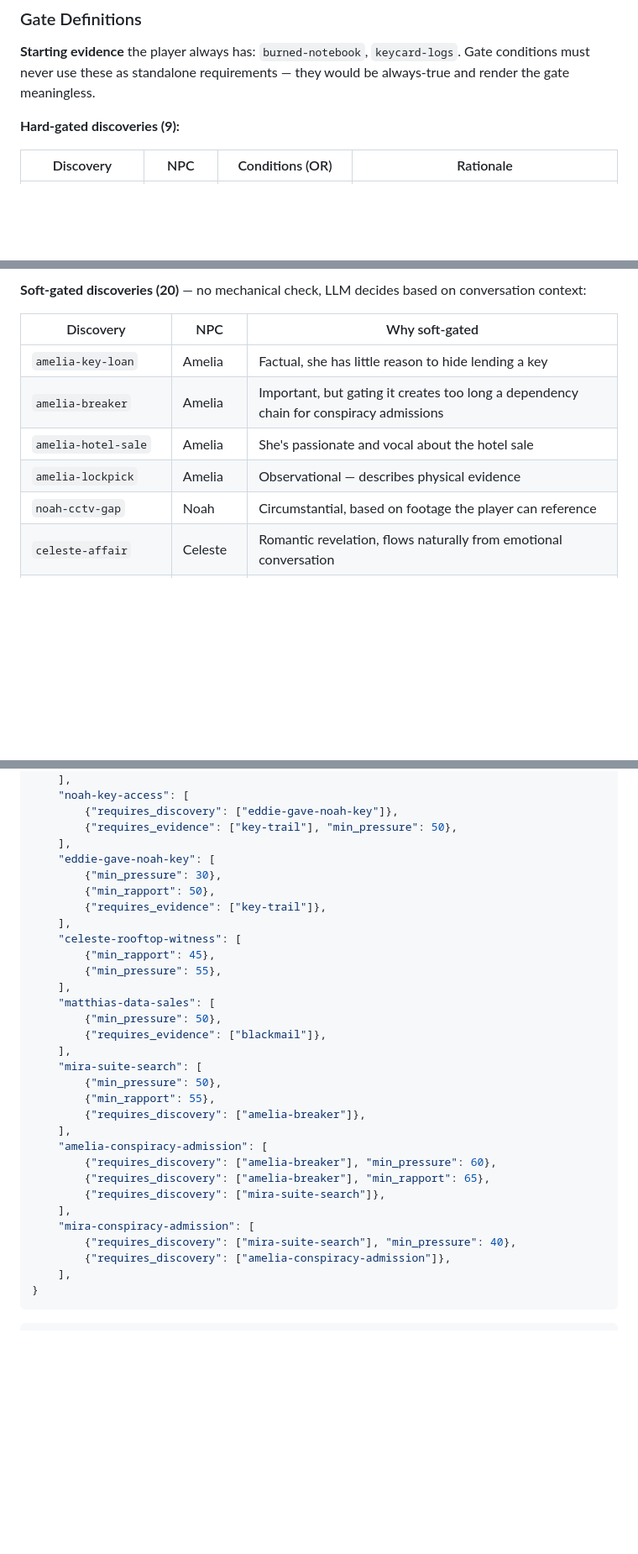
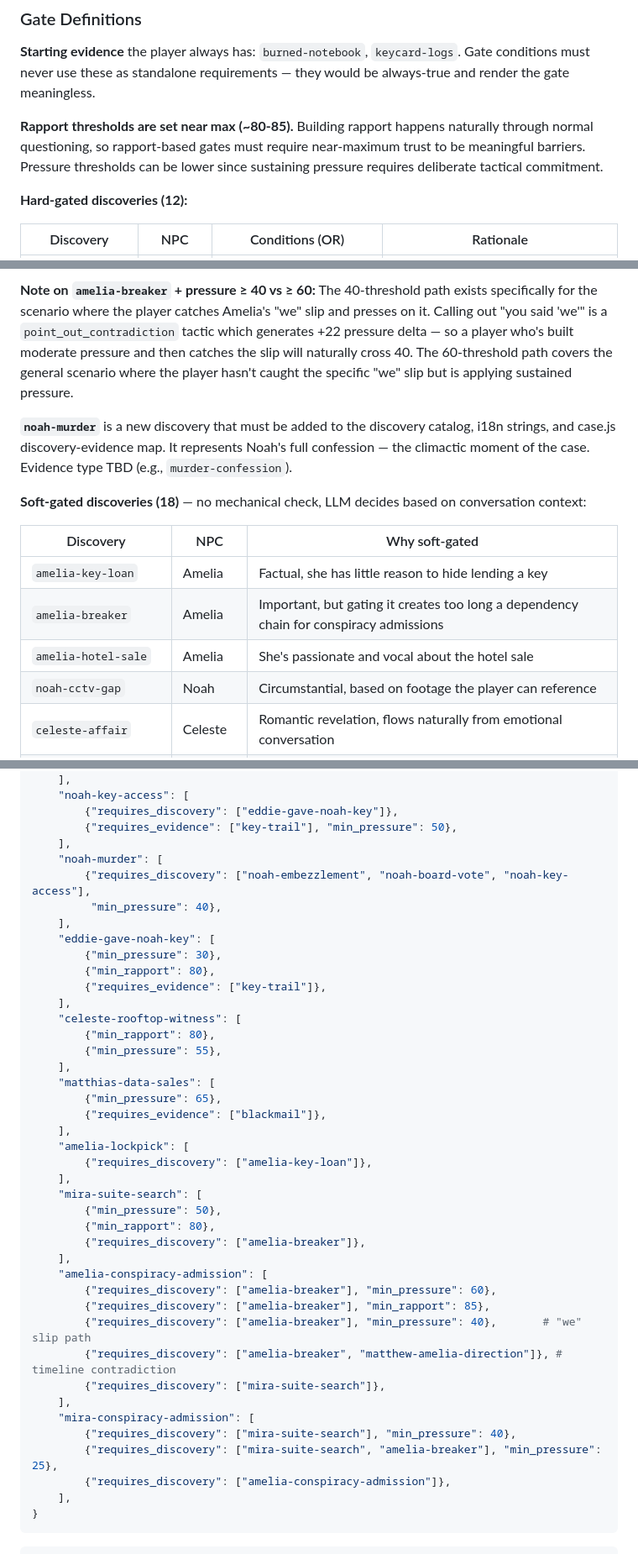
Before and after one commit to somatrip/detective_game, a Markdown page: docs/design-suggestions.md, 3 parts joined by grey strips. Shown at 84% size. GitHub-like rendering; blank space fills up the shorter version.

```diff
--- a/docs/design-suggestions.md
+++ b/docs/design-suggestions.md
@@ -32,7 +32,9 @@ Each gate is a list of **conditions** evaluated as **ANY condition passing = gat
 
 **Starting evidence** the player always has: `burned-notebook`, `keycard-logs`. Gate conditions must never use these as standalone requirements — they would be always-true and render the gate meaningless.
 
-**Hard-gated discoveries (9):**
+**Rapport thresholds are set near max (~80-85).** Building rapport happens naturally through normal questioning, so rapport-based gates must require near-maximum trust to be meaningful barriers. Pressure thresholds can be lower since sustaining pressure requires deliberate tactical commitment.
+
+**Hard-gated discoveries (12):**
 
 | Discovery | NPC | Conditions (OR) | Rationale |
 |-----------|-----|-----------------|-----------|
@@ -61,12 +68,15 @@ Each gate is a list of **conditions** evaluated as **ANY condition passing = gat
 
-**Soft-gated discoveries (20)** — no mechanical check, LLM decides based on conversation context:
+**Note on `amelia-breaker` + pressure ≥ 40 vs ≥ 60:** The 40-threshold path exists specifically for the scenario where the player catches Amelia's "we" slip and presses on it. Calling out "you said 'we'" is a `point_out_contradiction` tactic which generates +22 pressure delta — so a player who's built moderate pressure and then catches the slip will naturally cross 40. The 60-threshold path covers the general scenario where the player hasn't caught the specific "we" slip but is applying sustained pressure.
+
+**`noah-murder`** is a new discovery that must be added to the discovery catalog, i18n strings, and case.js discovery-evidence map. It represents Noah's full confession — the climactic moment of the case. Evidence type TBD (e.g., `murder-confession`).
+
+**Soft-gated discoveries (18)** — no mechanical check, LLM decides based on conversation context:
 
 | Discovery | NPC | Why soft-gated |
 |-----------|-----|----------------|
 | `amelia-key-loan` | Amelia | Factual, she has little reason to hide lending a key |
 | `amelia-breaker` | Amelia | Important, but gating it creates too long a dependency chain for conspiracy admissions |
 | `amelia-hotel-sale` | Amelia | She's passionate and vocal about the hotel sale |
-| `amelia-lockpick` | Amelia | Observational — describes physical evidence |
 | `noah-cctv-gap` | Noah | Circumstantial, based on footage the player can reference |
 | `celeste-affair` | Celeste | Romantic revelation, flows naturally from emotional conversation |
 | `celeste-recordings` | Celeste | She wants leverage — may share voluntarily |
@@ -101,31 +111,41 @@ DISCOVERY_GATES: Dict[str, List[Dict[str, Any]]] = {
         {"requires_discovery": ["eddie-gave-noah-key"]},
         {"requires_evidence": ["key-trail"], "min_pressure": 50},
     ],
+    "noah-murder": [
+        {"requires_discovery": ["noah-embezzlement", "noah-board-vote", "noah-key-access"],
+         "min_pressure": 40},
+    ],
     "eddie-gave-noah-key": [
         {"min_pressure": 30},
-        {"min_rapport": 50},
+        {"min_rapport": 80},
         {"requires_evidence": ["key-trail"]},
     ],
     "celeste-rooftop-witness": [
-        {"min_rapport": 45},
+        {"min_rapport": 80},
         {"min_pressure": 55},
     ],
     "matthias-data-sales": [
-        {"min_pressure": 50},
+        {"min_pressure": 65},
         {"requires_evidence": ["blackmail"]},
+    ],
+    "amelia-lockpick": [
+        {"requires_discovery": ["amelia-key-loan"]},
     ],
     "mira-suite-search": [
         {"min_pressure": 50},
-        {"min_rapport": 55},
+        {"min_rapport": 80},
         {"requires_discovery": ["amelia-breaker"]},
     ],
     "amelia-conspiracy-admission": [
         {"requires_discovery": ["amelia-breaker"], "min_pressure": 60},
-        {"requires_discovery": ["amelia-breaker"], "min_rapport": 65},
+        {"requires_discovery": ["amelia-breaker"], "min_rapport": 85},
+        {"requires_discovery": ["amelia-breaker"], "min_pressure": 40},       # "we" slip path
+        {"requires_discovery": ["amelia-breaker", "matthew-amelia-direction"]}, # timeline contradiction
         {"requires_discovery": ["mira-suite-search"]},
     ],
     "mira-conspiracy-admission": [
         {"requires_discovery": ["mira-suite-search"], "min_pressure": 40},
+        {"requires_discovery": ["mira-suite-search", "amelia-breaker"], "min_pressure": 25},
         {"requires_discovery": ["amelia-conspiracy-admission"]},
     ],
 }
```
Also changed, not shown: other parts of docs/design-suggestions.md (+35 -11 lines).
